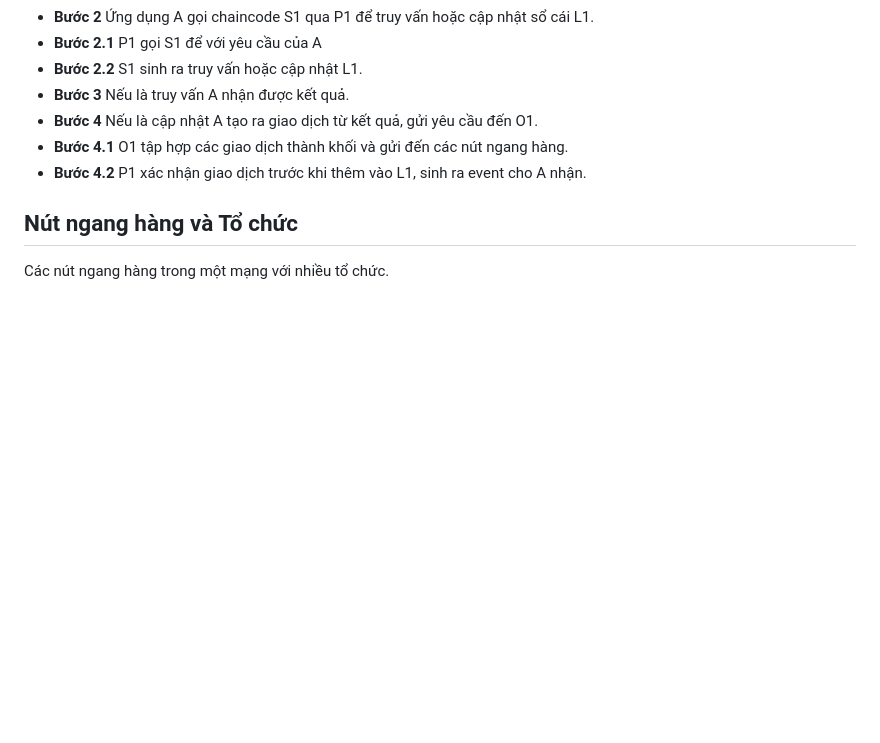
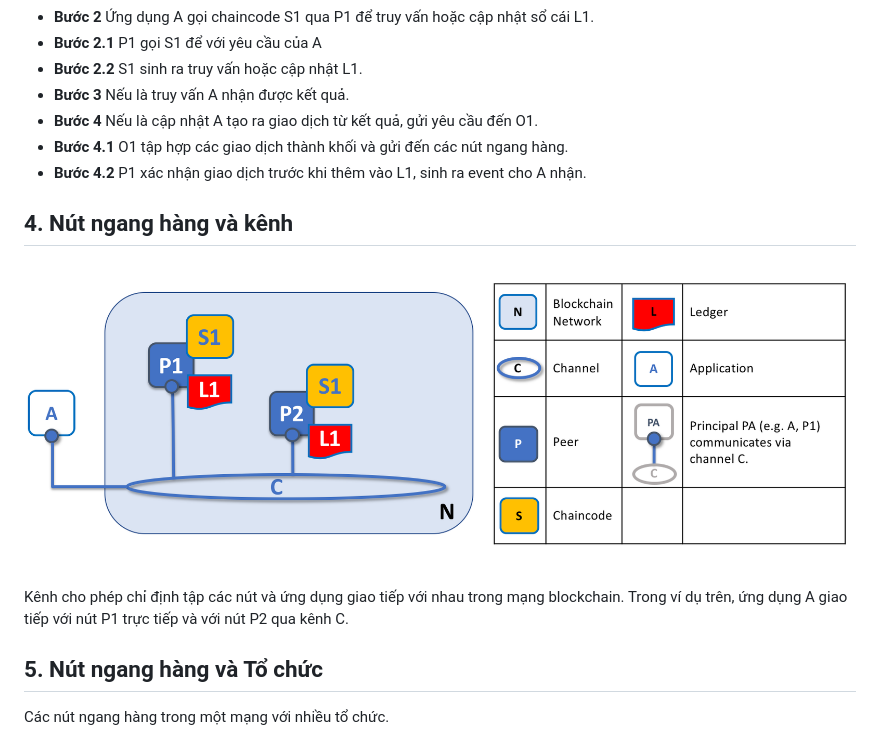
Before and after one commit to lannes/lannes.github.io, a Markdown page: hyperledger/tutorial0-1.md, the part around one of its changes. GitHub-like rendering; pictures changed too: hyperledger/images/peers.diagram.5.png (added); blank space fills up the shorter version.

```diff
--- a/hyperledger/tutorial0-1.md
+++ b/hyperledger/tutorial0-1.md
@@ -17,7 +31,13 @@ Các nút ngang hàng kết hợp với nút Orderer đảm bảo sổ cái đư
 * **Bước 4.1** O1 tập hợp các giao dịch thành khối và gửi đến các nút ngang hàng.
 * **Bước 4.2** P1 xác nhận giao dịch trước khi thêm vào L1, sinh ra event cho A nhận.
 
-## **Nút ngang hàng và Tổ chức**
+## **4. Nút ngang hàng và kênh**
+
+![](./images/peers.diagram.5.png)
+
+Kênh cho phép chỉ định tập các nút và ứng dụng giao tiếp với nhau trong mạng blockchain. Trong ví dụ trên, ứng dụng A giao tiếp với nút P1 trực tiếp và với nút P2 qua kênh C.
+
+## **5. Nút ngang hàng và Tổ chức**
 
 Các nút ngang hàng trong một mạng với nhiều tổ chức.
 
```
Also changed, not shown: other parts of hyperledger/tutorial0-1.md (+43 -3 lines), hyperledger/images/peers.diagram.1.png (added), hyperledger/images/peers.diagram.10.png (added), hyperledger/images/peers.diagram.11.png (added), hyperledger/images/peers.diagram.12.png (added), hyperledger/images/peers.diagram.3.png (added).
